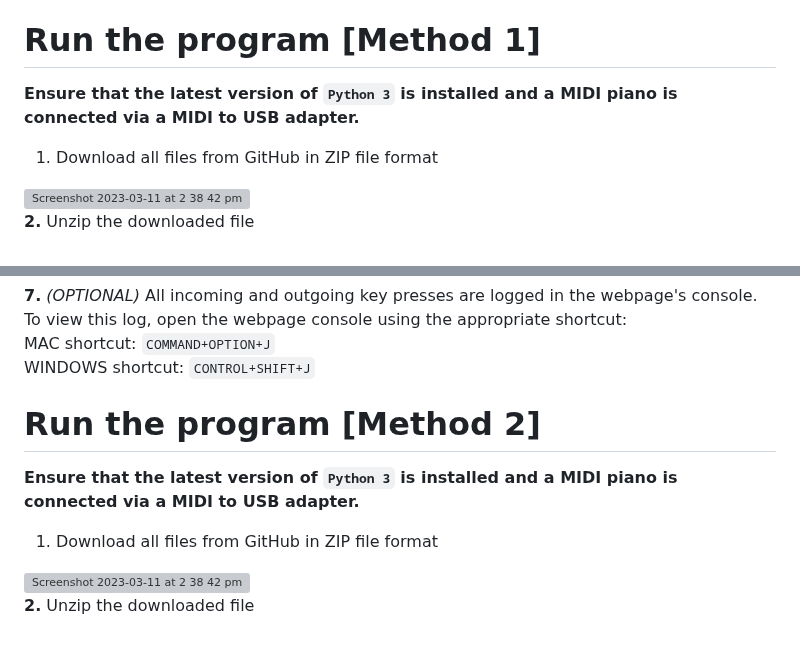
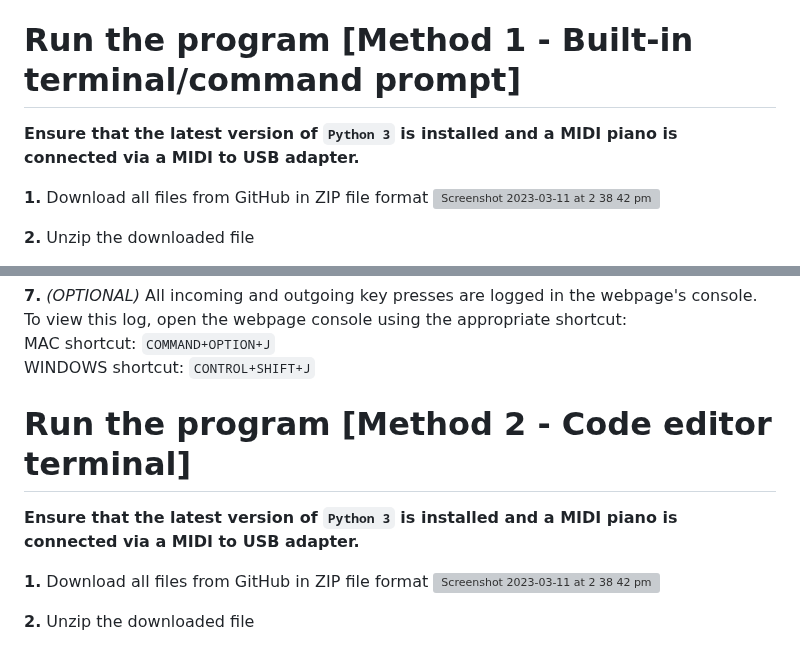
Before and after one commit to WreckNoFear/valorant-piano-midi, a Markdown page: README.md, 2 parts joined by grey strips. Drawn GitHub-style; grey boxes are pictures that could not be loaded.

```diff
--- a/README.md
+++ b/README.md
@@ -16,10 +16,10 @@ Languages used: Javascript, HTML, CSS, Python
 * Computer keys (X, TAB, G, C, M) were binded to the additional side buttons on the Logitech G503 Hero mouse.
 * There is no run file for this program, so run it using a code editor or terminal/command prompt window as explained below
 
-# Run the program [Method 1]
+# Run the program [Method 1 - Built-in terminal/command prompt]
 **Ensure that the latest version of `Python 3` is installed and a MIDI piano is connected via a MIDI to USB adapter.**
 
-1. Download all files from GitHub in ZIP file format
+**1.** Download all files from GitHub in ZIP file format
 <img width="402" alt="Screenshot 2023-03-11 at 2 38 42 pm" src="https://user-images.githubusercontent.com/69378029/224462972-4b2ca7d9-8233-4c4e-8271-51ff684580a4.png">
 
 **2.** Unzip the downloaded file
@@ -39,10 +39,10 @@ Languages used: Javascript, HTML, CSS, Python
 MAC shortcut: `COMMAND+OPTION+J` <br>
 WINDOWS shortcut: `CONTROL+SHIFT+J`
 
-# Run the program [Method 2]
+# Run the program [Method 2 - Code editor terminal]
 **Ensure that the latest version of `Python 3` is installed and a MIDI piano is connected via a MIDI to USB adapter.**
 
-1. Download all files from GitHub in ZIP file format
+**1.** Download all files from GitHub in ZIP file format
 <img width="402" alt="Screenshot 2023-03-11 at 2 38 42 pm" src="https://user-images.githubusercontent.com/69378029/224462972-4b2ca7d9-8233-4c4e-8271-51ff684580a4.png">
 
 **2.** Unzip the downloaded file
```
